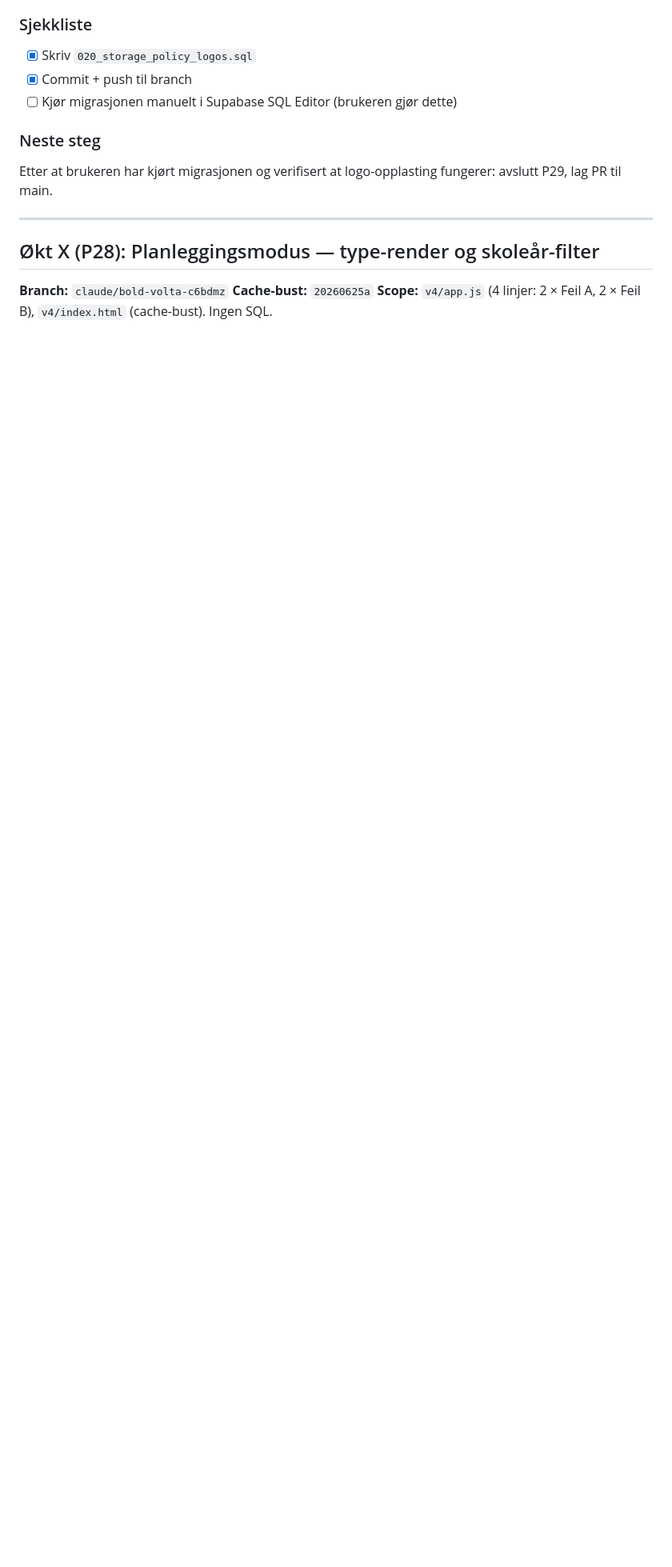
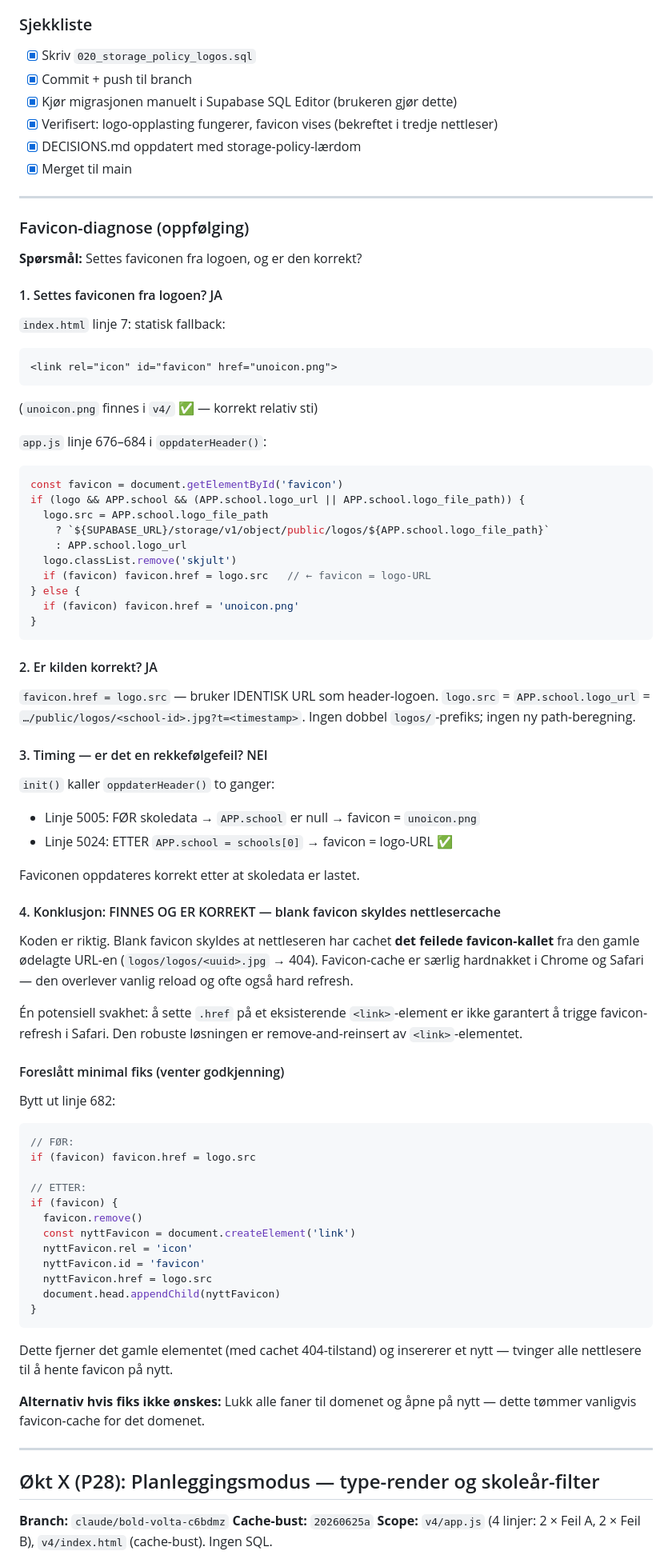
Before and after one commit to b8yxcmzr9w-sketch/Ukeplan1E, a Markdown page: PLAN.md, the part around the change. Shown at 80% size. Rendered like a GitHub page; blank space fills up the shorter version.

Commit message:
P29: Storage-policies for logos-bucketen (020_storage_policy_logos.sql)
* P29: favicon-diagnose — kode korrekt, blank skyldes nettlesercache

oppdaterHeader() setter favicon.href = logo.src (identisk URL som logoen).
Timing OK: kalles etter APP.school er lastet (init linje 5024).
Blank favicon = cachet 404 fra gammel ødelagt URL. Foreslår
remove-and-reinsert av <link>-elementet som robust fiks. Venter godkjenning.

Co-Authored-By: Claude Sonnet 4.6 <noreply@anthropic.com>
Claude-Session: https://claude.ai/code/session_016fW4pcpbvZtwQv6xsYAerF

* P29: kryss av sjekkliste + DECISIONS.md storage-policy-lærdom

Verifisert: logo-opplasting og favicon fungerer (bekreftet i tredje nettleser).
DECISIONS.md: forklarer at public-flagg kun gir GET, INSERT/UPDATE/DELETE
krever egne RLS-policyer på storage.objects — fellen ved ny skole.

Co-Authored-By: Claude Sonnet 4.6 <noreply@anthropic.com>
Claude-Session: https://claude.ai/code/session_016fW4pcpbvZtwQv6xsYAerF

---------

Co-authored-by: Claude <noreply@anthropic.com>

````diff
--- a/PLAN.md
+++ b/PLAN.md
@@ -127,11 +127,79 @@ using (
 ### Sjekkliste
 - [x] Skriv `020_storage_policy_logos.sql`
 - [x] Commit + push til branch
-- [ ] Kjør migrasjonen manuelt i Supabase SQL Editor (brukeren gjør dette)
-
-### Neste steg
-Etter at brukeren har kjørt migrasjonen og verifisert at logo-opplasting fungerer:
-avslutt P29, lag PR til main.
+- [x] Kjør migrasjonen manuelt i Supabase SQL Editor (brukeren gjør dette)
+- [x] Verifisert: logo-opplasting fungerer, favicon vises (bekreftet i tredje nettleser)
+- [x] DECISIONS.md oppdatert med storage-policy-lærdom
+- [x] Merget til main
+
+---
+
+### Favicon-diagnose (oppfølging)
+
+**Spørsmål:** Settes faviconen fra logoen, og er den korrekt?
+
+#### 1. Settes faviconen fra logoen? JA
+
+`index.html` linje 7: statisk fallback:
+```html
+<link rel="icon" id="favicon" href="unoicon.png">
+```
+(`unoicon.png` finnes i `v4/` ✅ — korrekt relativ sti)
+
+`app.js` linje 676–684 i `oppdaterHeader()`:
+```js
+const favicon = document.getElementById('favicon')
+if (logo && APP.school && (APP.school.logo_url || APP.school.logo_file_path)) {
+  logo.src = APP.school.logo_file_path
+    ? `${SUPABASE_URL}/storage/v1/object/public/logos/${APP.school.logo_file_path}`
+    : APP.school.logo_url
+  logo.classList.remove('skjult')
+  if (favicon) favicon.href = logo.src   // ← favicon = logo-URL
+} else {
+  if (favicon) favicon.href = 'unoicon.png'
+}
+```
+
+#### 2. Er kilden korrekt? JA
+
+`favicon.href = logo.src` — bruker IDENTISK URL som header-logoen.
+`logo.src` = `APP.school.logo_url` = `…/public/logos/<school-id>.jpg?t=<timestamp>`.
+Ingen dobbel `logos/`-prefiks; ingen ny path-beregning.
+
+#### 3. Timing — er det en rekkefølgefeil? NEI
+
+`init()` kaller `oppdaterHeader()` to ganger:
+- Linje 5005: FØR skoledata → `APP.school` er null → favicon = `unoicon.png`
+- Linje 5024: ETTER `APP.school = schools[0]` → favicon = logo-URL ✅
+
+Faviconen oppdateres korrekt etter at skoledata er lastet.
+
+#### 4. Konklusjon: FINNES OG ER KORREKT — blank favicon skyldes nettlesercache
+
+Koden er riktig. Blank favicon skyldes at nettleseren har cachet **det feilede favicon-kallet** fra den gamle ødelagte URL-en (`logos/logos/<uuid>.jpg` → 404). Favicon-cache er særlig hardnakket i Chrome og Safari — den overlever vanlig reload og ofte også hard refresh.
+
+Én potensiell svakhet: å sette `.href` på et eksisterende `<link>`-element er ikke garantert å trigge favicon-refresh i Safari. Den robuste løsningen er remove-and-reinsert av `<link>`-elementet.
+
+#### Foreslått minimal fiks (venter godkjenning)
+
+Bytt ut linje 682:
+```js
+// FØR:
+if (favicon) favicon.href = logo.src
+
+// ETTER:
+if (favicon) {
+  favicon.remove()
+  const nyttFavicon = document.createElement('link')
+  nyttFavicon.rel = 'icon'
+  nyttFavicon.id = 'favicon'
+  nyttFavicon.href = logo.src
+  document.head.appendChild(nyttFavicon)
+}
+```
+Dette fjerner det gamle elementet (med cachet 404-tilstand) og insererer et nytt — tvinger alle nettlesere til å hente favicon på nytt.
+
+**Alternativ hvis fiks ikke ønskes:** Lukk alle faner til domenet og åpne på nytt — dette tømmer vanligvis favicon-cache for det domenet.
 
 ---
 
````
Also changed, not shown: DECISIONS.md (+19 -0 lines).
